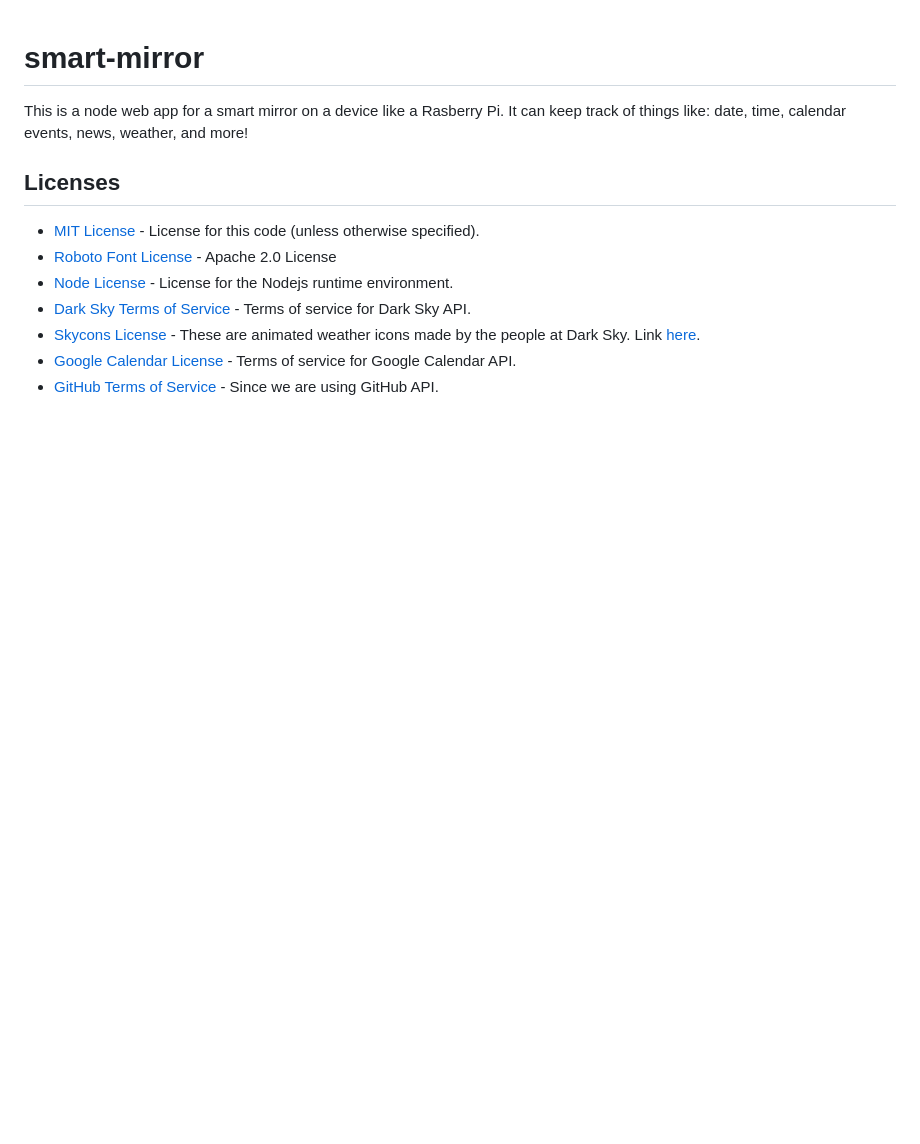
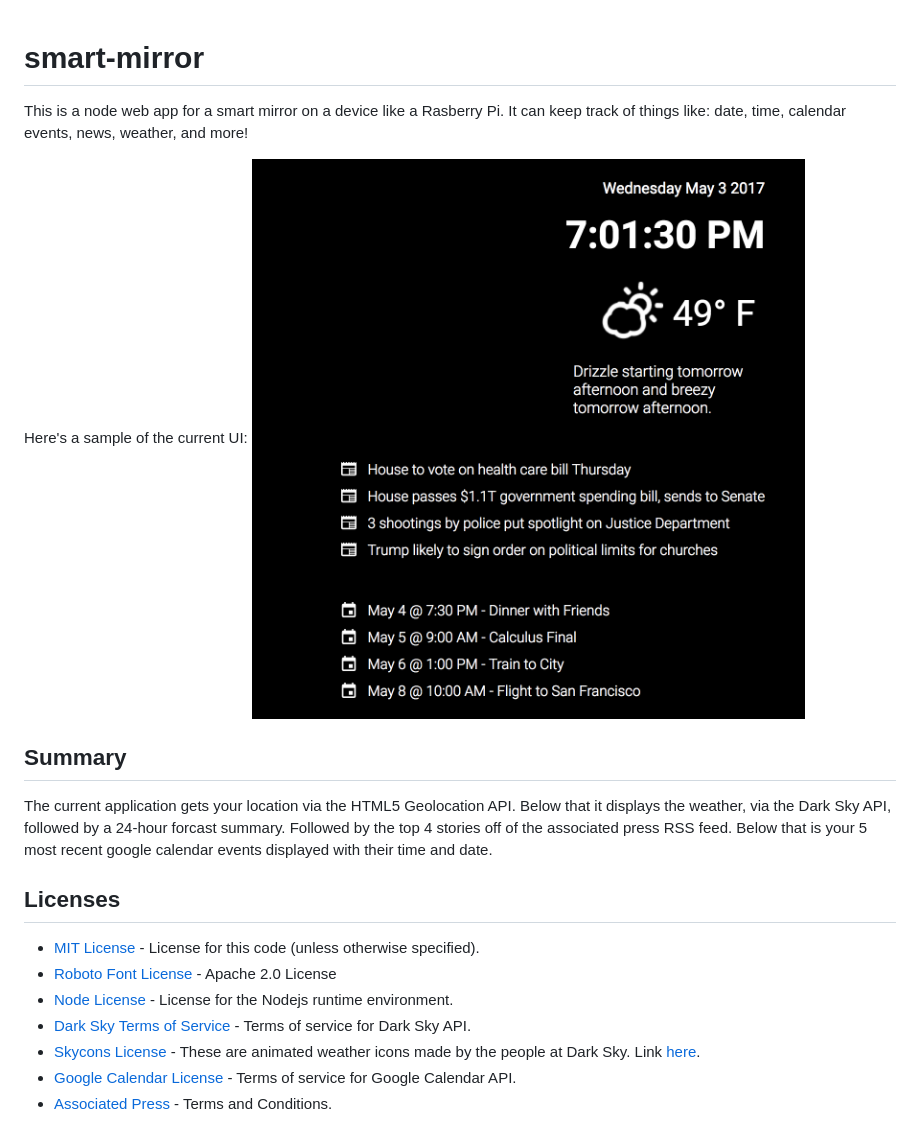
Before and after one commit to brandonmanke/smart-mirror, a Markdown page: README.md, the part around the change. Drawn GitHub-style; pictures changed too: assets/ui.png (added); blank space fills up the shorter version.

Commit message:
Added google calendar functionality as well as updated README

```diff
--- a/README.md
+++ b/README.md
@@ -1,6 +1,12 @@
 # smart-mirror
 
 This is a node web app for a smart mirror on a device like a Rasberry Pi. It can keep track of things like: date, time, calendar events, news, weather, and more!
+
+Here's a sample of the current UI:
+![ui](assets/ui.png)
+## Summary
+The current application gets your location via the HTML5 Geolocation API. Below that it displays the weather, via the Dark Sky API, followed by a 24-hour forcast summary. Followed by the top 4 stories off of the associated press RSS feed. Below that is your 5 most recent google calendar events displayed with their time and date.
+
 
 ## Licenses
 
@@ -10,4 +16,4 @@ This is a node web app for a smart mirror on a device like a Rasberry Pi. It can
 - [Dark Sky Terms of Service](https://darksky.net/dev/docs/terms) - Terms of service for Dark Sky API.
 - [Skycons License](https://creativecommons.org/publicdomain/zero/1.0/) - These are animated weather icons made by the people at Dark Sky. Link [here](https://github.com/darkskyapp/skycons).
 - [Google Calendar License](https://developers.google.com/google-apps/calendar/terms) - Terms of service for Google Calendar API.
-- [GitHub Terms of Service](https://help.github.com/articles/github-terms-of-service/) - Since we are using GitHub API.
+- [Associated Press](https://www.ap.org/terms-and-conditions/) - Terms and Conditions.
```
Also changed, not shown: 6 other files.
